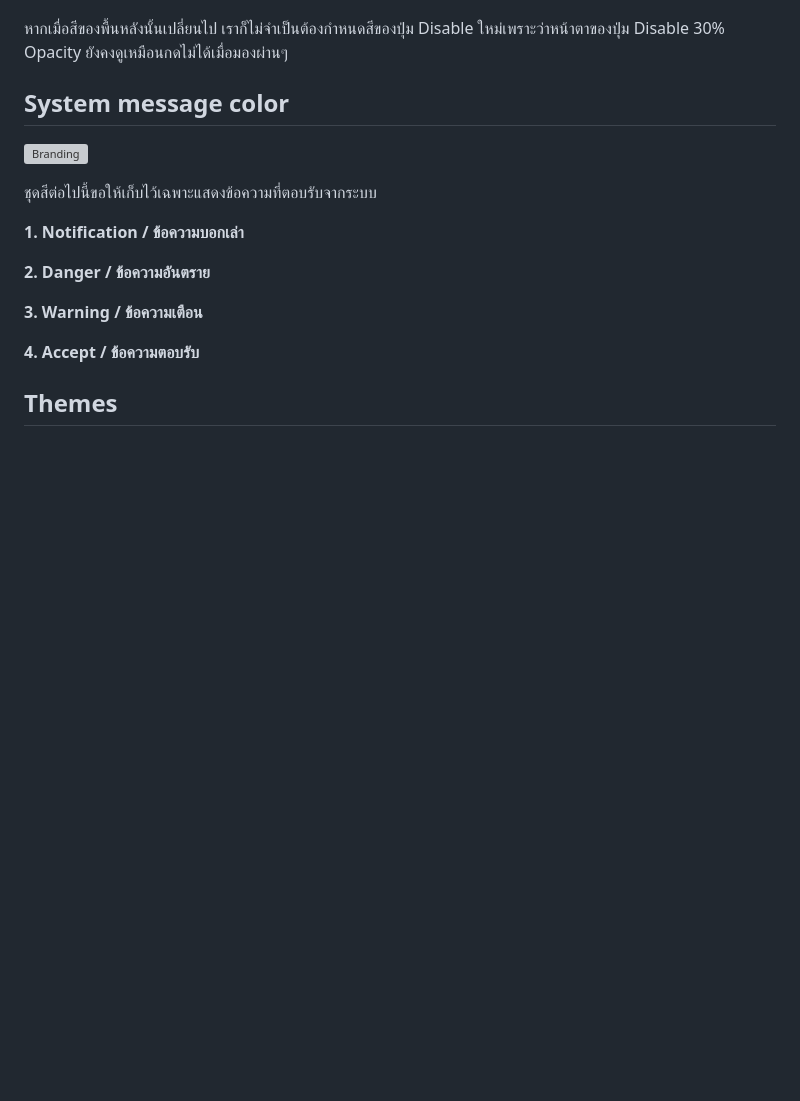
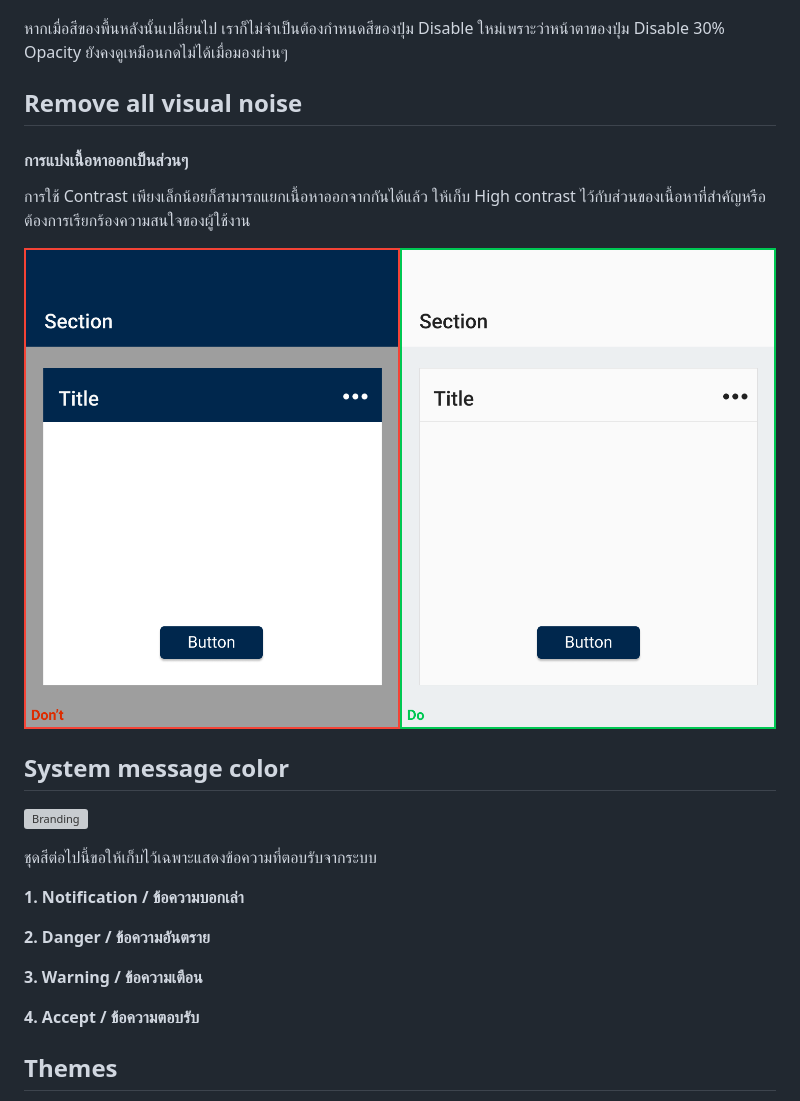
Before and after one commit to sankomdesign/guideline, a Markdown page: docs/visual-color.md, the part around the change. Rendered like a GitHub page; pictures changed too: docs/images/visual-color/theme-visualNoise1.png (added); blank space fills up the shorter version; grey boxes are pictures that could not be loaded.

Commit message:
edit color - visual noise

```diff
--- a/docs/visual-color.md
+++ b/docs/visual-color.md
@@ -37,6 +37,12 @@ Colors
 ![Branding](images/visual-color/theme-disableState3.png)
 
 หากเมื่อสีของพื้นหลังนั้นเปลี่ยนไป เราก็ไม่จำเป็นต้องกำหนดสีของปุ่ม Disable ใหม่เพราะว่าหน้าตาของปุ่ม Disable 30% Opacity ยังคงดูเหมือนกดไม่ได้เมื่อมองผ่านๆ
+
+## Remove all visual noise
+#### **การแบ่งเนื้อหาออกเป็นส่วนๆ**
+การใช้ Contrast เพียงเล็กน้อยก็สามารถแยกเนื้อหาออกจากกันได้แล้ว ให้เก็บ High contrast ไว้กับส่วนของเนื้อหาที่สำคัญหรือต้องการเรียกร้องความสนใจของผู้ใช้งาน
+
+![Branding](images/visual-color/theme-visualNoise1.png)
 
 ## System message color
 ![Branding](images/visual-color/theme-systemMessage.png)
```
